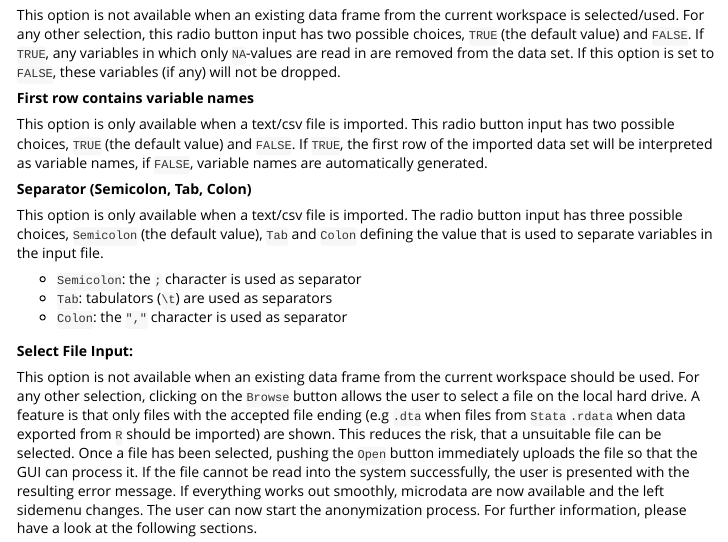
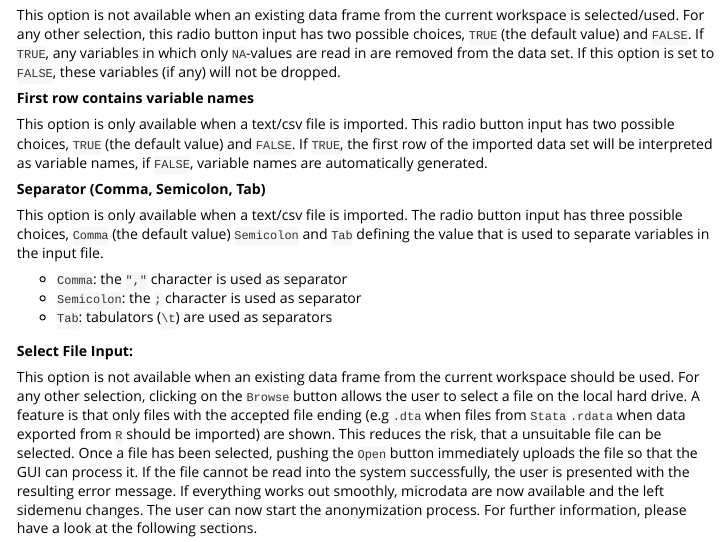
Before and after one commit to sdcTools/sdcMicro, an R Markdown document (vignettes/sdcApp.Rmd): the page in a window 1100 px wide, from 2660 px down. Rendered offline with R 4.5, knitr and Pandoc, with nearby package versions.

Commit message:
Changes to vignette (comma seperator)

```diff
--- a/vignettes/sdcApp.Rmd
+++ b/vignettes/sdcApp.Rmd
@@ -79,13 +79,13 @@ This option is not available when an existing data frame from the current worksp
 
 This option is only available when a text/csv file is imported. This radio button input has two possible choices, `TRUE` (the default value) and `FALSE`. If `TRUE`, the first row of the imported data set will be interpreted as variable names, if `FALSE`, variable names are automatically generated.
 
-**Separator (Semicolon, Tab, Colon)**
+**Separator (Comma, Semicolon, Tab)**
 
-This option is only available when a text/csv file is imported. The radio button input has three possible choices, `Semicolon` (the default value), `Tab` and `Colon` defining the value that is used to separate variables in the input file.
+This option is only available when a text/csv file is imported. The radio button input has three possible choices, `Comma` (the default value) `Semicolon` and `Tab` defining the value that is used to separate variables in the input file.
 
+- `Comma`: the ``r dQuote(",")`` character is used as separator
 - `Semicolon`: the `;` character is used as separator
 - `Tab`: tabulators (`\t`) are used as separators
-- `Colon`: the ``r dQuote(",")`` character is used as separator
 
 **Select File Input:**
 
```
Also changed, not shown: vignettes/sdcApp.html (added).
